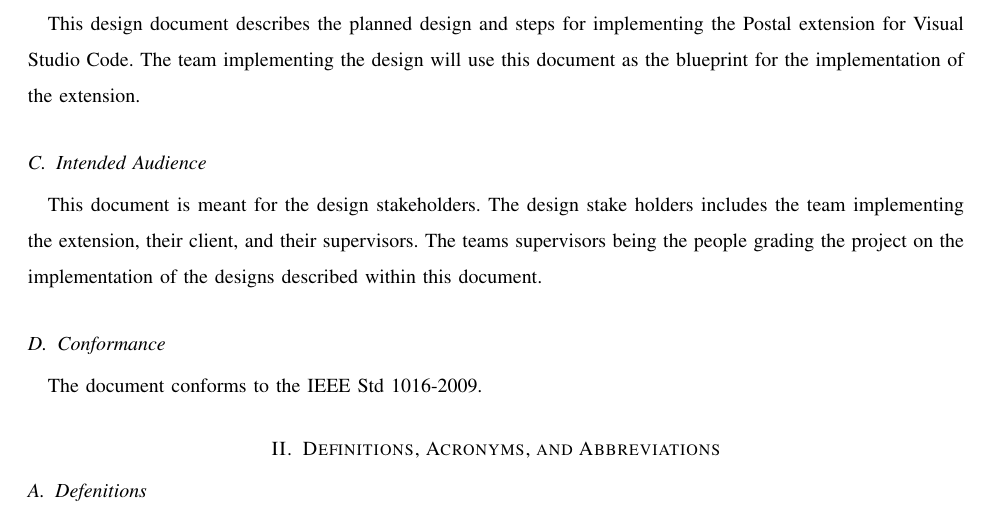
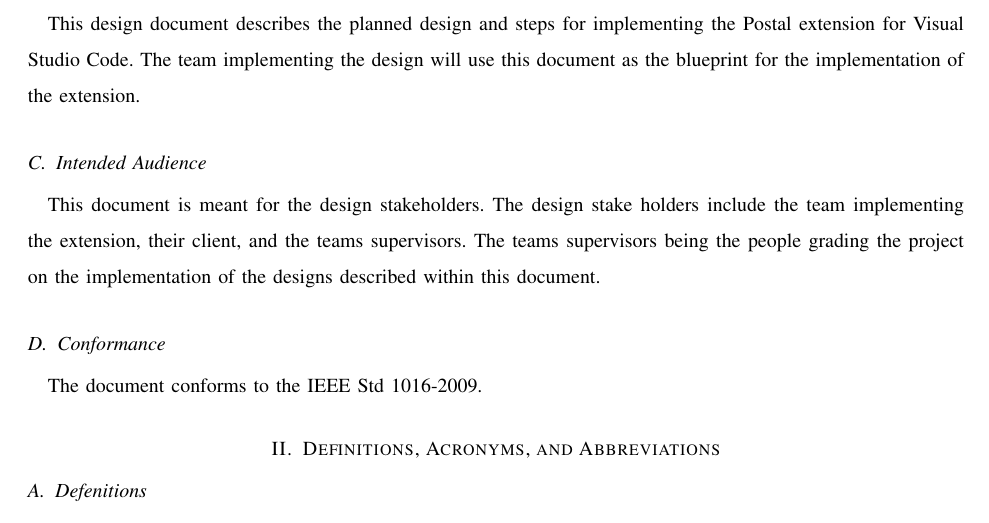
Before and after one commit to slichlyter12/Postal, a LaTeX paper (DesignDocument/design.tex): part of page 5 of 16, cut so that both start at the same text. Compiled offline with pdfLaTeX; a missing font is replaced by an installed copy or a similar font; a LaTeX package or settings file that is missing is left out.

Commit message:
made some minor spelling corrections in section 1

```diff
--- a/DesignDocument/design.tex
+++ b/DesignDocument/design.tex
@@ -72,7 +72,7 @@ The team implementing the design will use this document as the blueprint for the
 % 1.3
 \subsection{Intended Audience}
 This document is meant for the design stakeholders.
-The design stake holders includes the team implementing the extension, their client, and their supervisors.
+The design stake holders include the team implementing the extension, their client, and the teams supervisors.
 The teams supervisors being the people grading the project on the implementation of the designs described within this document.
 
 
```
